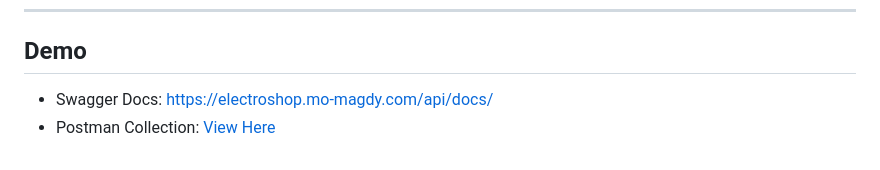
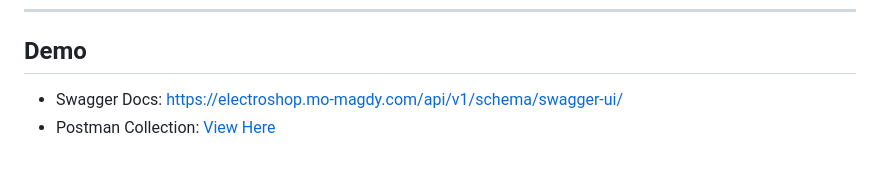
Before and after one commit to mohamedmagdy841/electronics-ecommerce-store, a Markdown page: README.md, the part around the change. Rendered like a GitHub page.

```diff
--- a/README.md
+++ b/README.md
@@ -92,5 +92,5 @@ ElectroShop is deployed using **Docker containers** on a VPS, with a **central N
 
 ## Demo
 
-* Swagger Docs: [https://electroshop.mo-magdy.com/api/docs/](https://electroshop.mo-magdy.com/api/v1/schema/swagger-ui/)
+* Swagger Docs: [https://electroshop.mo-magdy.com/api/v1/schema/swagger-ui/](https://electroshop.mo-magdy.com/api/v1/schema/swagger-ui/)
 * Postman Collection: [View Here](https://documenter.getpostman.com/view/38857071/2sB3HhtNhu)
```
